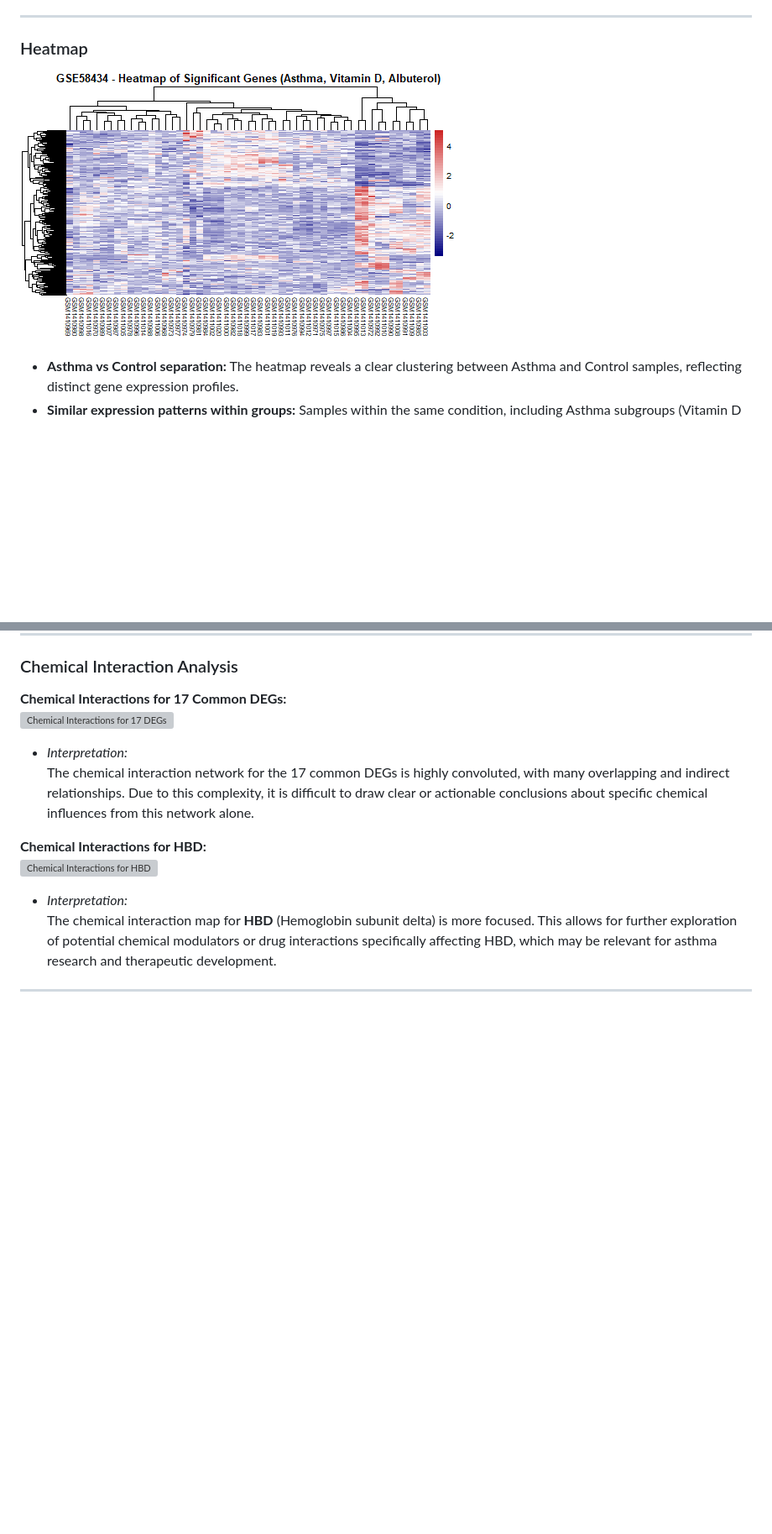
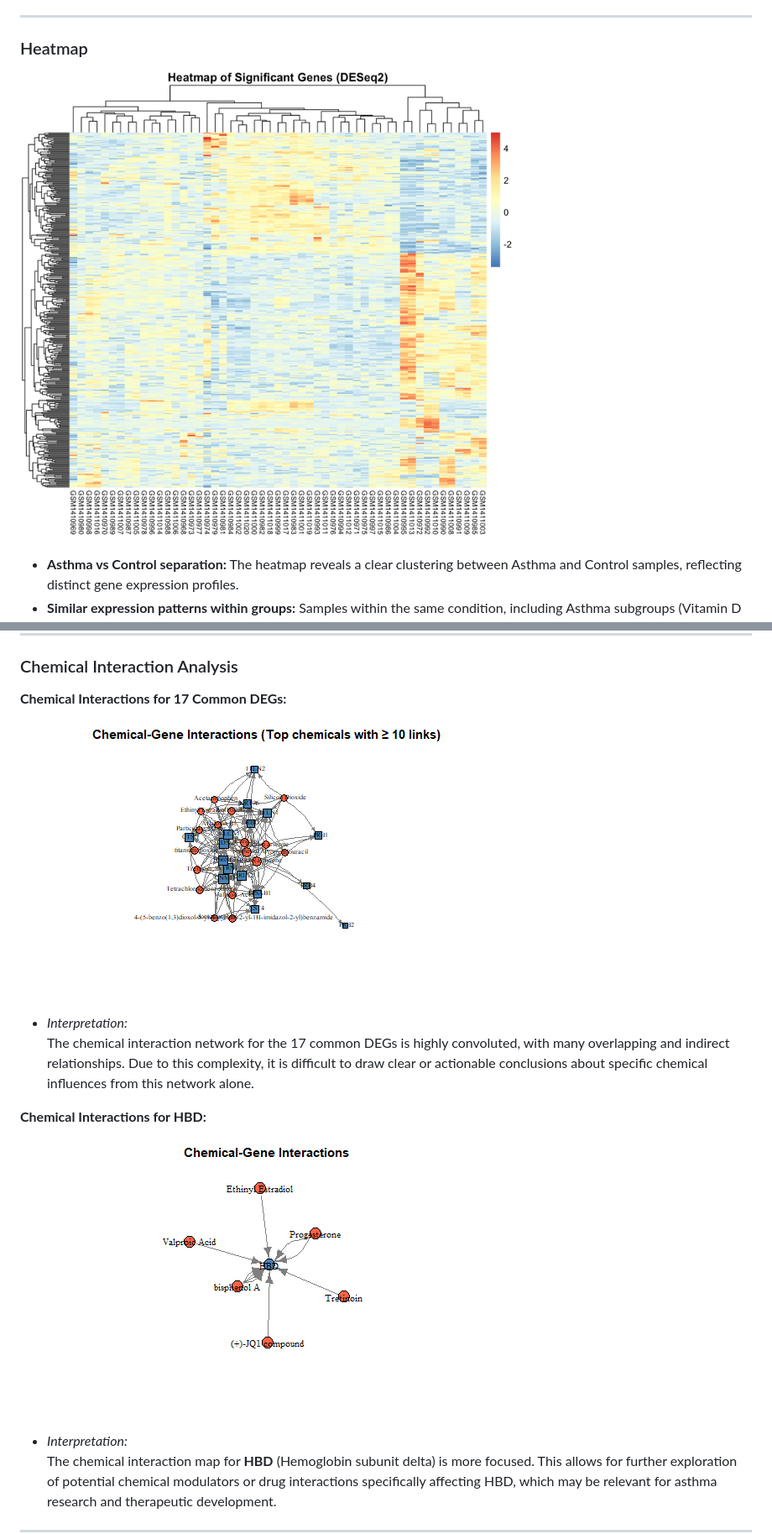
Before and after one commit to ranbenayoun/Identifying-Key-Asthma-Genes-Across-Datasets, a Markdown page: README.md, 2 parts joined by grey strips. Shown: that part at 84% size. Drawn GitHub-style; pictures changed too: heatmap.png; blank space fills up the shorter version; grey boxes are pictures that could not be loaded.

```diff
--- a/README.md
+++ b/README.md
@@ -93,13 +93,13 @@ All datasets are Bulk RNA-Seq.
 ### Chemical Interaction Analysis
 
 **Chemical Interactions for 17 Common DEGs:**
-![Chemical Interactions for 17 DEGs](17deg_Chemical_Interaction.png)
+![Chemical Interactions for 17 DEGs](17deg_Chemical_interaction.png)
 
 - *Interpretation:*
   The chemical interaction network for the 17 common DEGs is highly convoluted, with many overlapping and indirect relationships. Due to this complexity, it is difficult to draw clear or actionable conclusions about specific chemical influences from this network alone.
 
 **Chemical Interactions for HBD:**
-![Chemical Interactions for HBD](HBD_chemical_interaction.png)
+![Chemical Interactions for HBD](HBD_Chemical_interactions.png)
 
 - *Interpretation:*
   The chemical interaction map for **HBD** (Hemoglobin subunit delta) is more focused. This allows for further exploration of potential chemical modulators or drug interactions specifically affecting HBD, which may be relevant for asthma research and therapeutic development.
```
Also changed, not shown: other parts of README.md (+1 -1 lines).
